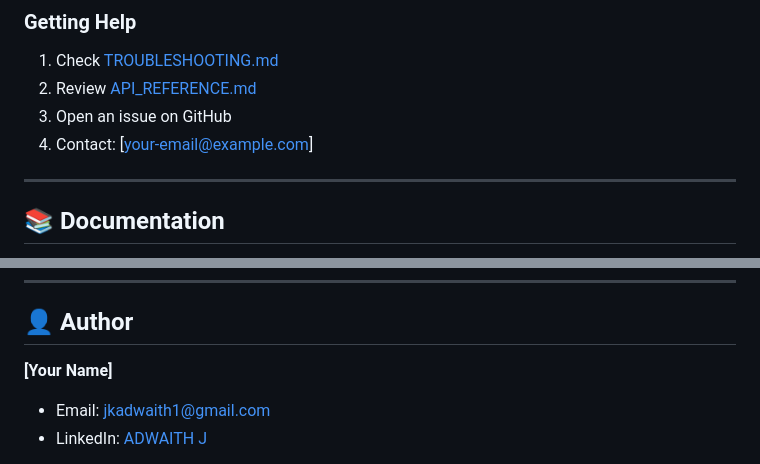
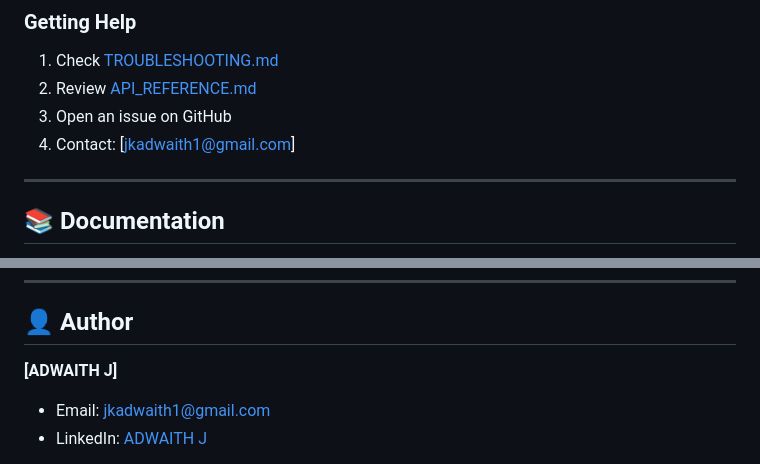
Before and after one commit to AJ-2004-gh/newsletter-unsubscriber, a Markdown page: README.md, 2 parts joined by grey strips. Rendered like a GitHub page.

Commit message:
Update contact information and author details
Updated contact email and author name in README.

```diff
--- a/README.md
+++ b/README.md
@@ -515,7 +515,7 @@ app.run(port=5001)
 1. Check [TROUBLESHOOTING.md](TROUBLESHOOTING.md)
 2. Review [API_REFERENCE.md](API_REFERENCE.md)
 3. Open an issue on GitHub
-4. Contact: [your-email@example.com]
+4. Contact: [jkadwaith1@gmail.com]
 
 ---
 
@@ -612,7 +612,7 @@ SOFTWARE.
 
 ## 👤 Author
 
-**[Your Name]**
+**[ADWAITH J]**
 - Email: jkadwaith1@gmail.com
 - LinkedIn: [ADWAITH J](www.linkedin.com/in/adwaithj)
 
```
